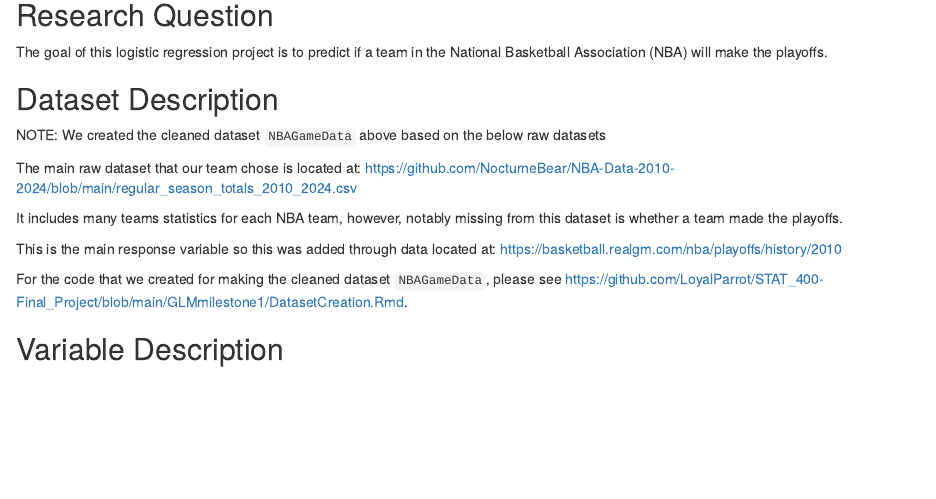
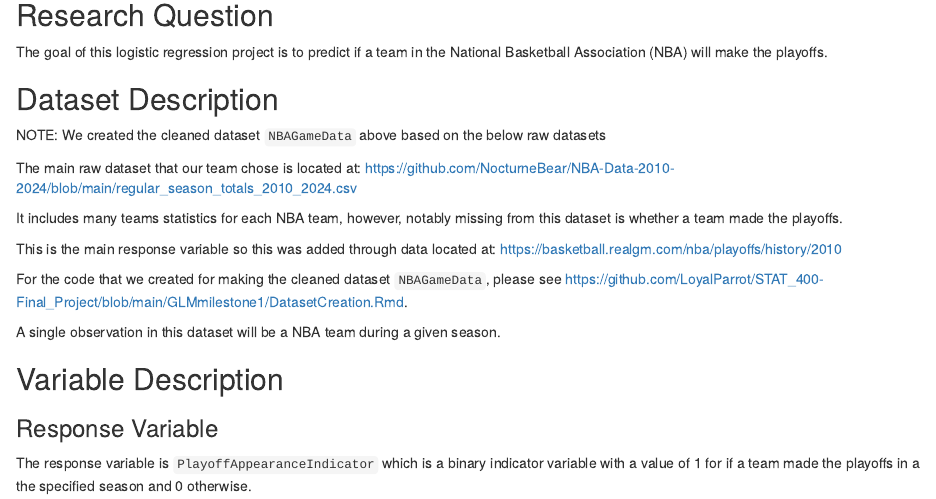
Before and after one commit to LoyalParrot/STAT_400-Final_Project, an R Markdown document (GLMmilestone1/STAT 400 - GLM Milestone 1 Report.Rmd): the page in a window 1100 px wide, from 550 px down. Rendered offline with R 4.5, knitr and Pandoc, with nearby package versions.

Commit message:
Readded Jake's lines and response var

```diff
--- a/GLMmilestone1/STAT 400 - GLM Milestone 1 Report.Rmd
+++ b/GLMmilestone1/STAT 400 - GLM Milestone 1 Report.Rmd
@@ -29,4 +29,10 @@ This is the main response variable so this was added through data located at: <h
 
 For the code that we created for making the cleaned dataset `NBAGameData`, please see <https://github.com/LoyalParrot/STAT_400-Final_Project/blob/main/GLMmilestone1/DatasetCreation.Rmd>.
 
+A single observation in this dataset will be a NBA team during a given season.
+
 ## Variable Description
+
+### Response Variable
+
+The response variable is `PlayoffAppearanceIndicator` which is a binary indicator variable with a value of 1 for if a team made the playoffs in a the specified season and 0 otherwise.
```
